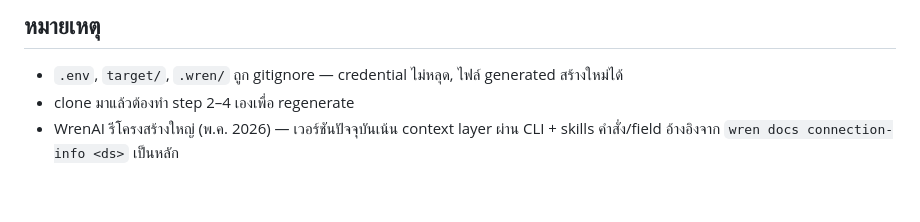
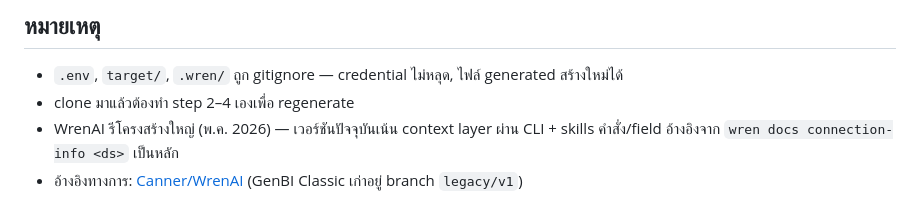
Before and after one commit to jason2071/wren-learning, a Markdown page: README.md, the part around the change. GitHub-like rendering.

```diff
--- a/README.md
+++ b/README.md
@@ -92,3 +92,4 @@ wren context build && wren memory index  # ถ้าแตะ instructions.md /
 - clone มาแล้วต้องทำ step 2–4 เองเพื่อ regenerate
 - WrenAI รีโครงสร้างใหญ่ (พ.ค. 2026) — เวอร์ชันปัจจุบันเน้น context layer ผ่าน CLI + skills
   คำสั่ง/field อ้างอิงจาก `wren docs connection-info <ds>` เป็นหลัก
+- อ้างอิงทางการ: [Canner/WrenAI](https://github.com/Canner/WrenAI) (GenBI Classic เก่าอยู่ branch `legacy/v1`)
```
Also changed, not shown: docs/wren_demo_playbook.md (+9 -12 lines), docs/wren_reference.md (+2 -0 lines).
